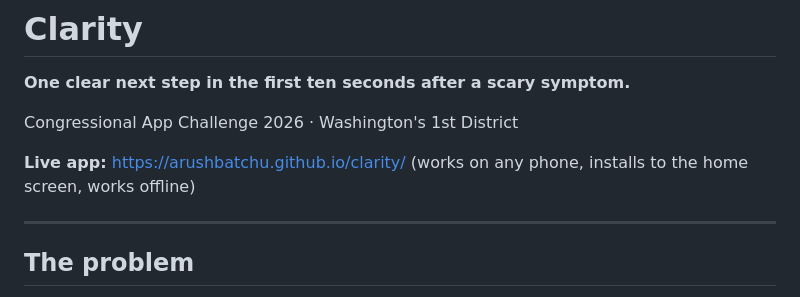
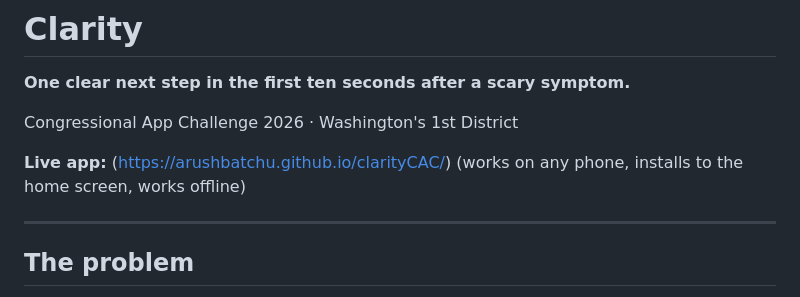
Before and after one commit to arushbatchu/clarityCAC, a Markdown page: README.md, the part around the change. Drawn GitHub-style.

Commit message:
Update live app link in README.md

```diff
--- a/README.md
+++ b/README.md
@@ -4,7 +4,7 @@
 
 Congressional App Challenge 2026 · Washington's 1st District
 
-**Live app:** https://arushbatchu.github.io/clarity/ (works on any phone, installs to the home screen, works offline)
+**Live app:** (https://arushbatchu.github.io/clarityCAC/) (works on any phone, installs to the home screen, works offline)
 
 ---
 
```
